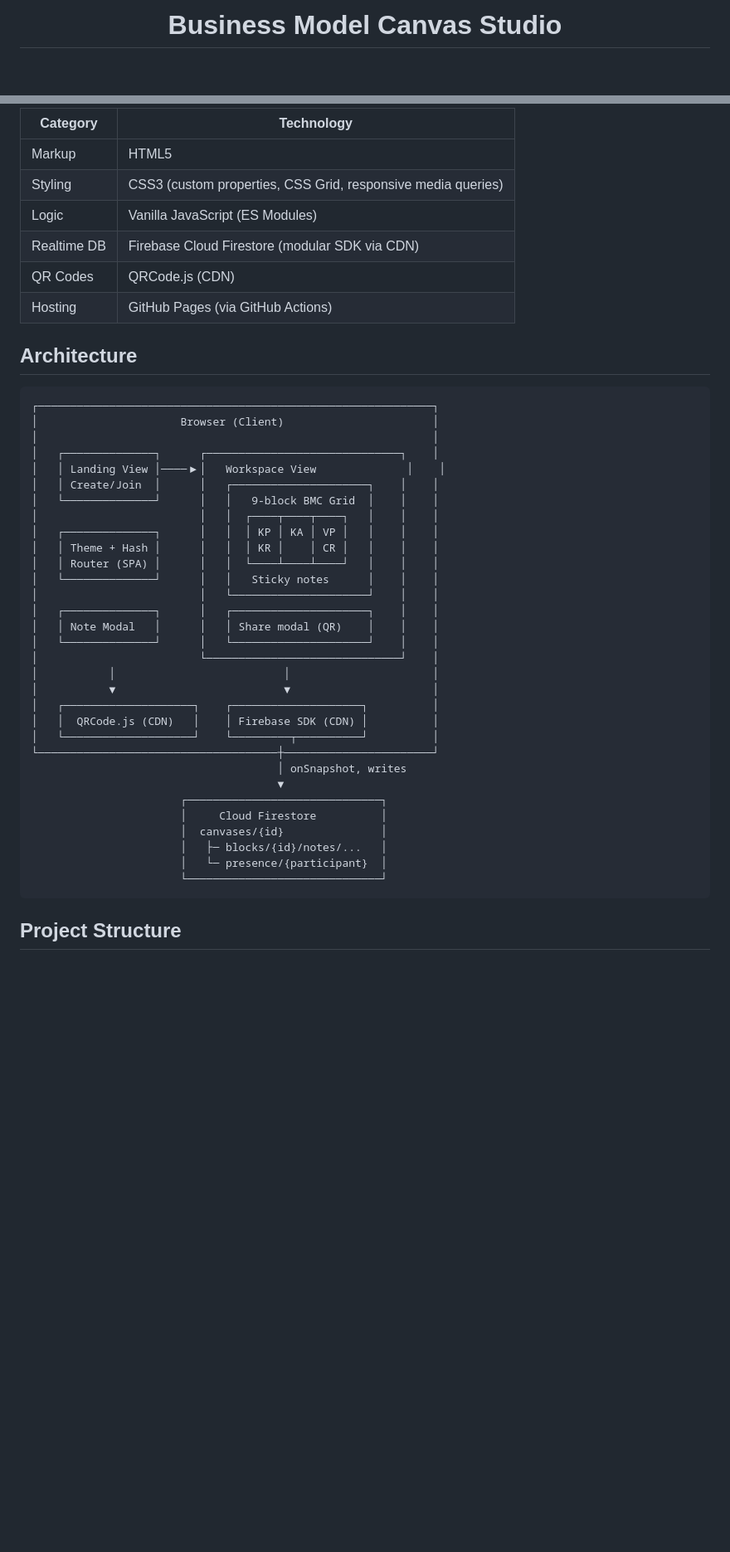
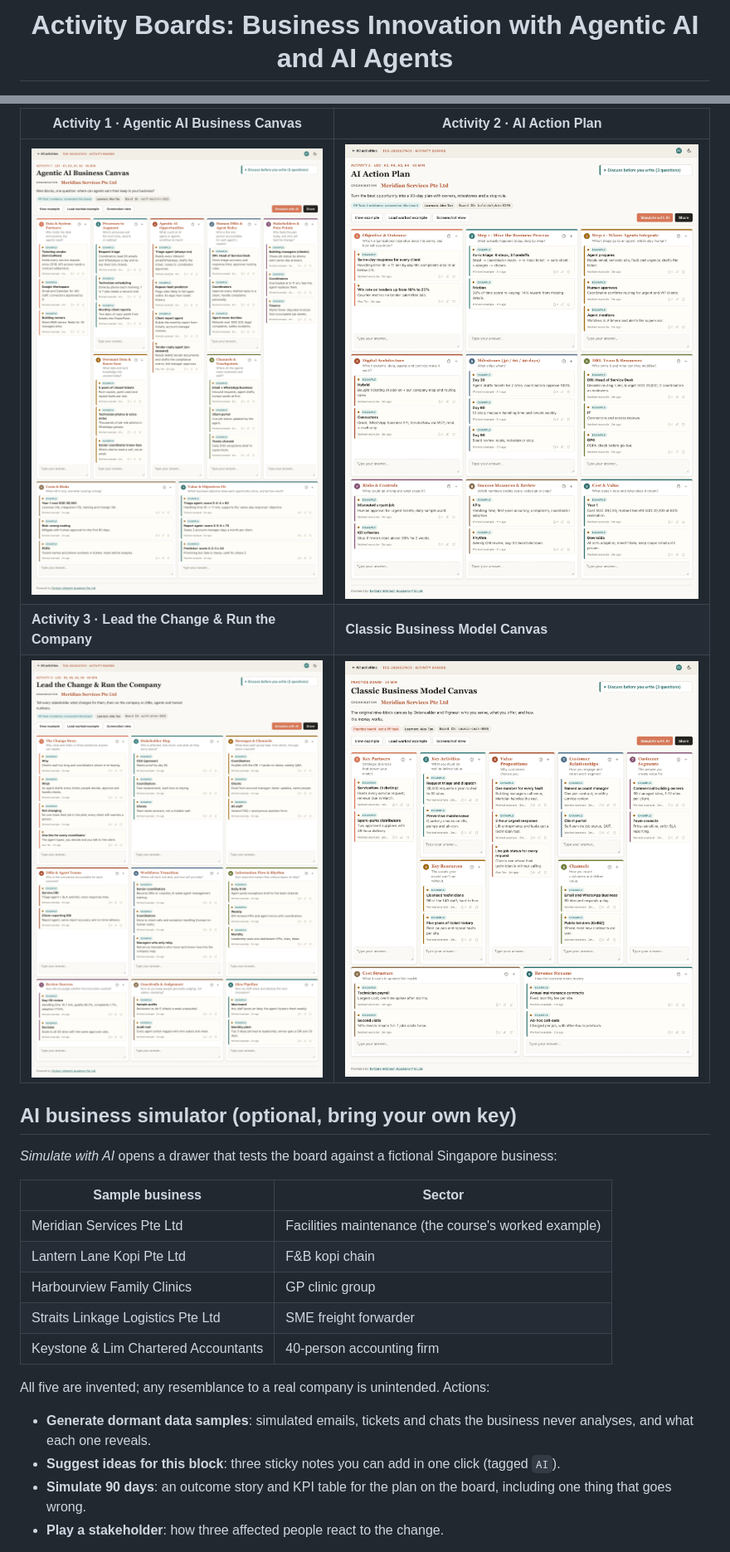
Before and after one commit to alfredang/bcm, a Markdown page: README.md, 2 parts joined by grey strips. Shown at 83% size. GitHub-like rendering; pictures changed too: docs/screens/actionplan.png (added), docs/screens/bmc.png (added), docs/screens/change.png (added); blank space fills up the shorter version.

````diff
--- a/README.md
+++ b/README.md
@@ -1,6 +1,6 @@
 <div align="center">
 
-# Business Model Canvas Studio
+# Activity Boards: Business Innovation with Agentic AI and AI Agents
 
 [![HTML5](https://img.shields.io/badge/HTML5-E34F26?style=flat-square&logo=html5&logoColor=white)](https://developer.mozilla.org/en-US/docs/Web/HTML)
 [![CSS3](https://img.shields.io/badge/CSS3-1572B6?style=flat-square&logo=css3&logoColor=white)](https://developer.mozilla.org/en-US/docs/Web/CSS)
@@ -44,47 +40,26 @@ Built entirely with **plain HTML, CSS, and JavaScript** — no React, no Vue, no
 
-| Category | Technology |
-|----------|------------|
-| Markup | HTML5 |
-| Styling | CSS3 (custom properties, CSS Grid, responsive media queries) |
-| Logic | Vanilla JavaScript (ES Modules) |
-| Realtime DB | Firebase Cloud Firestore (modular SDK via CDN) |
-| QR Codes | QRCode.js (CDN) |
-| Hosting | GitHub Pages (via GitHub Actions) |
+| Activity 1 · Agentic AI Business Canvas | Activity 2 · AI Action Plan |
+|---|---|
+| ![Activity 1](docs/screens/opportunity.png) | ![Activity 2](docs/screens/actionplan.png) |
+| **Activity 3 · Lead the Change & Run the Company** | **Classic Business Model Canvas** |
+| ![Activity 3](docs/screens/change.png) | ![Classic BMC](docs/screens/bmc.png) |
 
-## Architecture
+## AI business simulator (optional, bring your own key)
 
-```
-┌─────────────────────────────────────────────────────────────┐
-│                      Browser (Client)                       │
-│                                                             │
-│   ┌──────────────┐      ┌──────────────────────────────┐    │
-│   │ Landing View │────▶│   Workspace View              │    │
-│   │ Create/Join  │      │   ┌─────────────────────┐    │    │
-│   └──────────────┘      │   │   9-block BMC Grid  │    │    │
-│                         │   │  ┌────┬────┬────┐   │    │    │
-│   ┌──────────────┐      │   │  │ KP │ KA │ VP │   │    │    │
-│   │ Theme + Hash │      │   │  │ KR │    │ CR │   │    │    │
-│   │ Router (SPA) │      │   │  └────┴────┴────┘   │    │    │
-│   └──────────────┘      │   │   Sticky notes      │    │    │
-│                         │   └─────────────────────┘    │    │
-│   ┌──────────────┐      │   ┌─────────────────────┐    │    │
-│   │ Note Modal   │      │   │ Share modal (QR)    │    │    │
-│   └──────────────┘      │   └─────────────────────┘    │    │
-│                         └──────────────────────────────┘    │
-│           │                          │                      │
-│           ▼                          ▼                      │
-│   ┌────────────────────┐    ┌────────────────────┐          │
-│   │  QRCode.js (CDN)   │    │ Firebase SDK (CDN) │          │
-│   └────────────────────┘    └─────────┬──────────┘          │
-└─────────────────────────────────────┼───────────────────────┘
-                                      │ onSnapshot, writes
-                                      ▼
-                       ┌──────────────────────────────┐
-                       │     Cloud Firestore          │
-                       │  canvases/{id}               │
-                       │   ├─ blocks/{id}/notes/...   │
-                       │   └─ presence/{participant}  │
-                       └──────────────────────────────┘
-```
+*Simulate with AI* opens a drawer that tests the board against a fictional Singapore business:
 
-## Project Structure
+| Sample business | Sector |
+|---|---|
+| Meridian Services Pte Ltd | Facilities maintenance (the course's worked example) |
+| Lantern Lane Kopi Pte Ltd | F&B kopi chain |
+| Harbourview Family Clinics | GP clinic group |
+| Straits Linkage Logistics Pte Ltd | SME freight forwarder |
+| Keystone & Lim Chartered Accountants | 40-person accounting firm |
+
+All five are invented; any resemblance to a real company is unintended. Actions:
+
+- **Generate dormant data samples**: simulated emails, tickets and chats the business never analyses, and what each one reveals.
+- **Suggest ideas for this block**: three sticky notes you can add in one click (tagged `AI`).
+- **Simulate 90 days**: an outcome story and KPI table for the plan on the board, including one thing that goes wrong.
+- **Play a stakeholder**: how three affected people react to the change.
+
````
Also changed, not shown: other parts of README.md (+79 -115 lines), screenshot.png, 14 other files.
